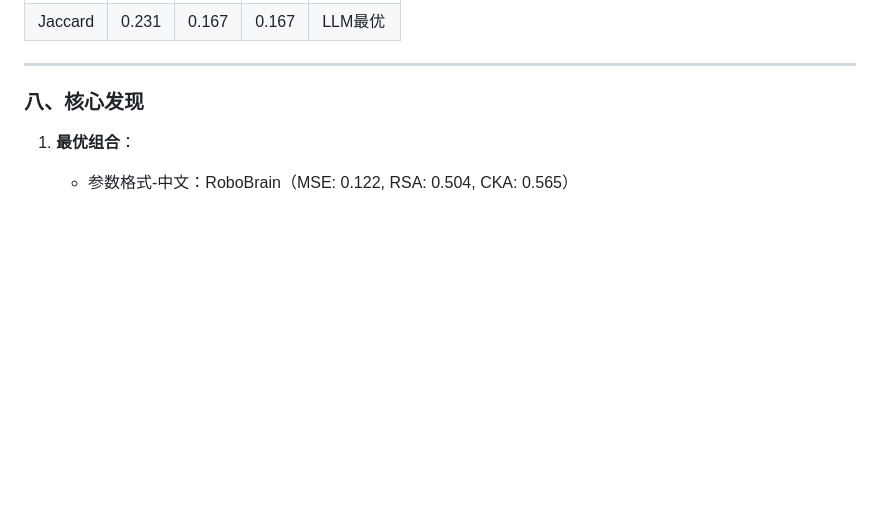
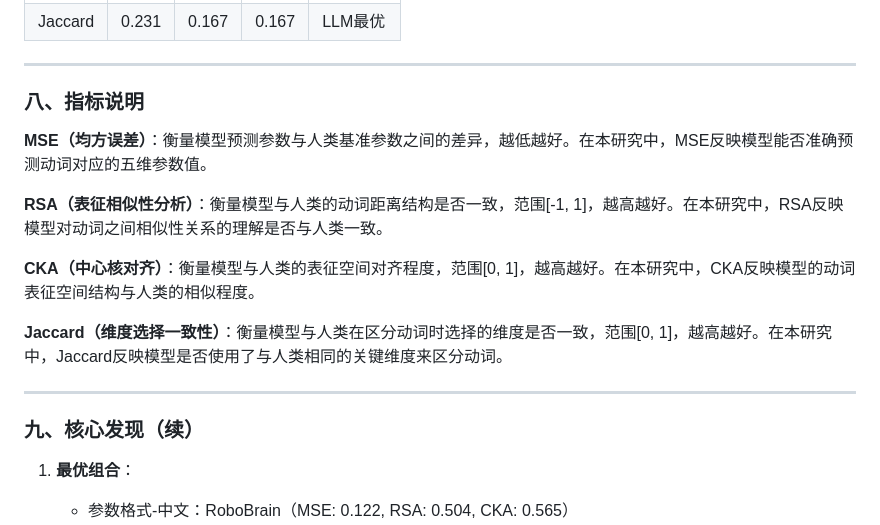
Before and after one commit to asileng/embodied-verb-cognition, a Markdown page: RESEARCH_SUMMARY.md, the part around the change. Drawn GitHub-style; blank space fills up the shorter version.

Commit message:
docs: 添加指标说明（MSE、RSA、CKA、Jaccard）

```diff
--- a/RESEARCH_SUMMARY.md
+++ b/RESEARCH_SUMMARY.md
@@ -385,7 +385,19 @@ HD - 执行动作时手部的主要水平运动方向
 
 ---
 
-### 八、核心发现
+### 八、指标说明
+
+**MSE（均方误差）**：衡量模型预测参数与人类基准参数之间的差异，越低越好。在本研究中，MSE反映模型能否准确预测动词对应的五维参数值。
+
+**RSA（表征相似性分析）**：衡量模型与人类的动词距离结构是否一致，范围[-1, 1]，越高越好。在本研究中，RSA反映模型对动词之间相似性关系的理解是否与人类一致。
+
+**CKA（中心核对齐）**：衡量模型与人类的表征空间对齐程度，范围[0, 1]，越高越好。在本研究中，CKA反映模型的动词表征空间结构与人类的相似程度。
+
+**Jaccard（维度选择一致性）**：衡量模型与人类在区分动词时选择的维度是否一致，范围[0, 1]，越高越好。在本研究中，Jaccard反映模型是否使用了与人类相同的关键维度来区分动词。
+
+---
+
+### 九、核心发现（续）
 
 1. **最优组合**：
 
```
